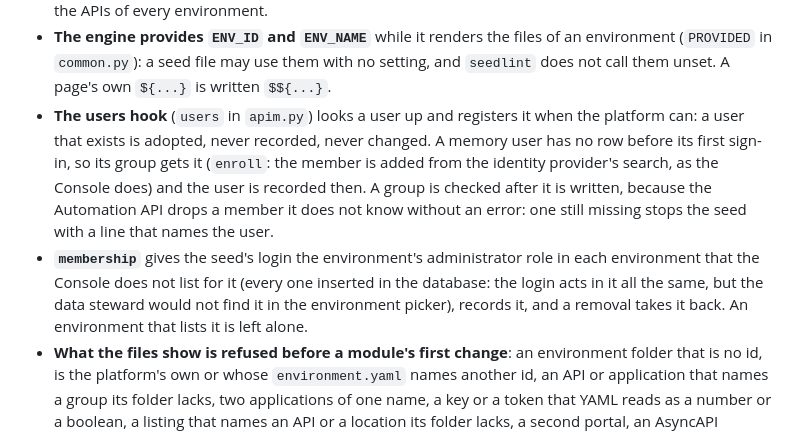
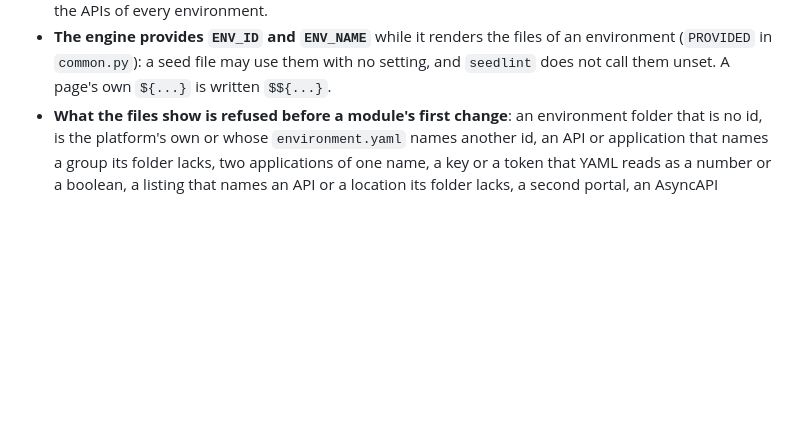
Before and after one commit to gravitee-io-labs/gravitee-lab, a Markdown page: seeder/AGENTS.md, the part around the change. Drawn GitHub-style; blank space fills up the shorter version.

Commit message:
Seeder's guide: leave the users and the membership of an environment to the reference
The playground reference and the module say both.

```diff
--- a/seeder/AGENTS.md
+++ b/seeder/AGENTS.md
@@ -59,14 +59,6 @@ one-shot service writes it. [The folder's layout](../docs/playgrounds.md#environ
 - **The engine provides `ENV_ID` and `ENV_NAME`** while it renders the files of an environment (`PROVIDED` in `common.py`):
   a seed file may use them with no setting, and `seedlint` does not call them unset. A page's own `${...}` is written
   `$${...}`.
-- **The users hook** (`users` in `apim.py`) looks a user up and registers it when the platform can: a user that exists is
-  adopted, never recorded, never changed. A memory user has no row before its first sign-in, so its group gets it
-  (`enroll`: the member is added from the identity provider's search, as the Console does) and the user is recorded then.
-  A group is checked after it is written, because the Automation API drops a member it does not know without an error: one
-  still missing stops the seed with a line that names the user.
-- **`membership`** gives the seed's login the environment's administrator role in each environment that the Console does not list
-  for it (every one inserted in the database: the login acts in it all the same, but the data steward would not find it in the
-  environment picker), records it, and a removal takes it back. An environment that lists it is left alone.
 - **What the files show is refused before a module's first change**: an environment folder that is no id, is the platform's
   own or whose `environment.yaml` names another id, an API or application that names a group its folder lacks, two
   applications of one name, a key or a token that YAML reads as a number or a boolean, a listing that names an API or a
```
